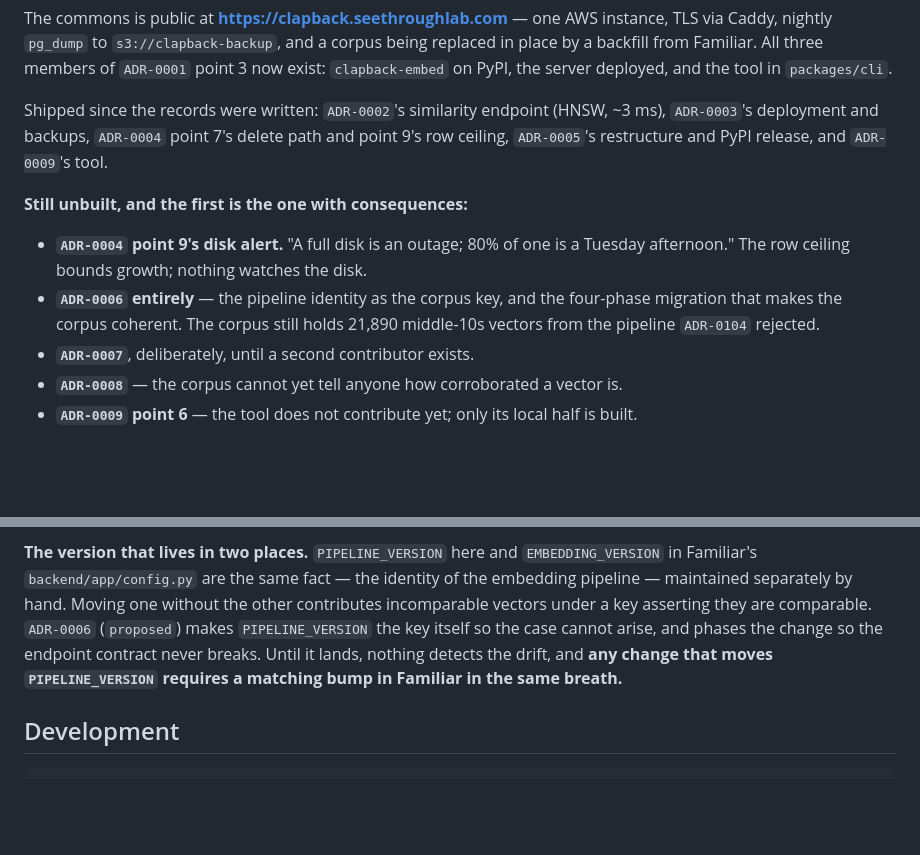
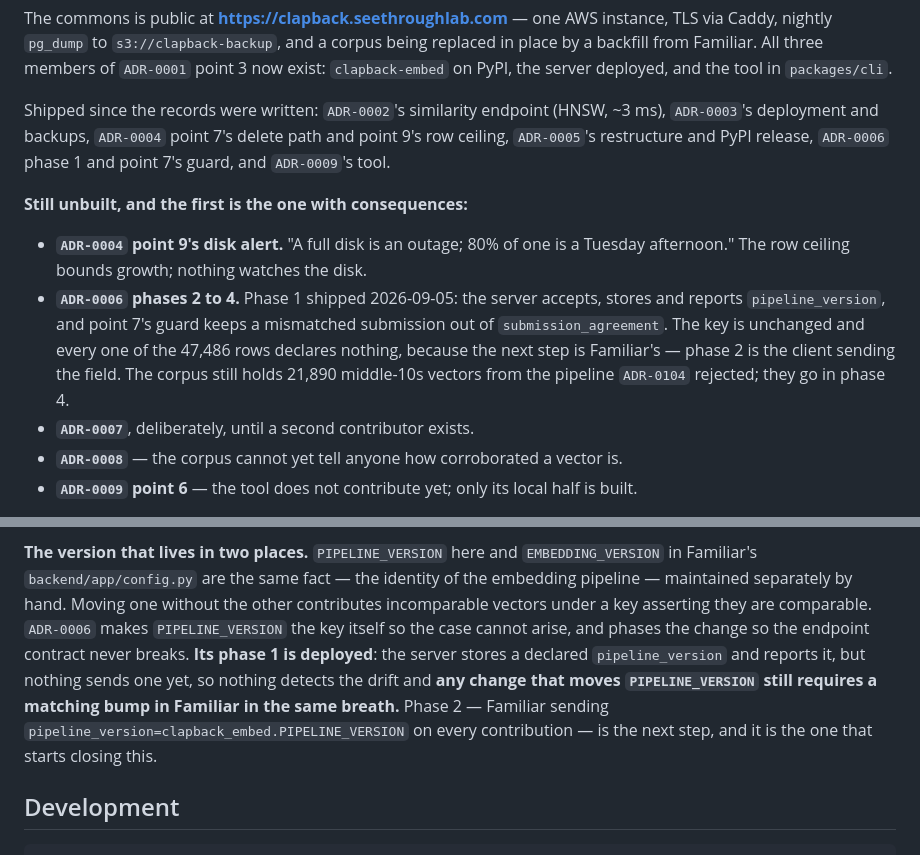
Before and after one commit to seethroughlab/clapback, a Markdown page: CLAUDE.md, 2 parts joined by grey strips. Drawn GitHub-style; blank space fills up the shorter version.

Commit message:
Record that phase 1 is deployed, and correct a row count (#34)
The `Implementation:` block claimed 46,987 rows. The live corpus has 47,486,
measured immediately after migration 010 was applied — 19,395 v5 + 2,495 v6 +
25,596 v7. Rule 4 exists for exactly this.

Also notes what the new filter does today: `/v1/similar` answers a
`pipeline_version` filter with an empty result and `searched: 0`, which is the
correct answer over a corpus where nothing declares a pipeline, and looks
identical to a broken endpoint.


Claude-Session: https://claude.ai/code/session_013y1g4m6RF7PW8gB27uutuU

Co-authored-by: Claude Opus 5 (1M context) <noreply@anthropic.com>

```diff
--- a/CLAUDE.md
+++ b/CLAUDE.md
@@ -119,15 +119,18 @@ deployed, and the tool in `packages/cli`.
 
 Shipped since the records were written: `ADR-0002`'s similarity endpoint (HNSW, ~3 ms),
 `ADR-0003`'s deployment and backups, `ADR-0004` point 7's delete path and point 9's row ceiling,
-`ADR-0005`'s restructure and PyPI release, and `ADR-0009`'s tool.
+`ADR-0005`'s restructure and PyPI release, `ADR-0006` phase 1 and point 7's guard, and
+`ADR-0009`'s tool.
 
 **Still unbuilt, and the first is the one with consequences:**
 
 - **`ADR-0004` point 9's disk alert.** "A full disk is an outage; 80% of one is a Tuesday
   afternoon." The row ceiling bounds growth; nothing watches the disk.
-- **`ADR-0006` entirely** — the pipeline identity as the corpus key, and the four-phase migration
-  that makes the corpus coherent. The corpus still holds 21,890 middle-10s vectors from the pipeline
-  `ADR-0104` rejected.
+- **`ADR-0006` phases 2 to 4.** Phase 1 shipped 2026-09-05: the server accepts, stores and reports
+  `pipeline_version`, and point 7's guard keeps a mismatched submission out of
+  `submission_agreement`. The key is unchanged and every one of the 47,486 rows declares nothing,
+  because the next step is Familiar's — phase 2 is the client sending the field. The corpus still
+  holds 21,890 middle-10s vectors from the pipeline `ADR-0104` rejected; they go in phase 4.
 - **`ADR-0007`**, deliberately, until a second contributor exists.
 - **`ADR-0008`** — the corpus cannot yet tell anyone how corroborated a vector is.
 - **`ADR-0009` point 6** — the tool does not contribute yet; only its local half is built.
@@ -166,10 +169,13 @@ one exposes no port.
 **The version that lives in two places.** `PIPELINE_VERSION` here and `EMBEDDING_VERSION` in
 Familiar's `backend/app/config.py` are the same fact — the identity of the embedding pipeline —
 maintained separately by hand. Moving one without the other contributes incomparable vectors under a
-key asserting they are comparable. `ADR-0006` (`proposed`) makes `PIPELINE_VERSION` the key itself so
-the case cannot arise, and phases the change so the endpoint contract never breaks. Until it lands,
-nothing detects the drift, and **any change that moves `PIPELINE_VERSION` requires a matching bump in
-Familiar in the same breath.**
+key asserting they are comparable. `ADR-0006` makes `PIPELINE_VERSION` the key itself so
+the case cannot arise, and phases the change so the endpoint contract never breaks. **Its phase 1 is
+deployed**: the server stores a declared `pipeline_version` and reports it, but nothing sends one
+yet, so nothing detects the drift and **any change that moves `PIPELINE_VERSION` still requires a
+matching bump in Familiar in the same breath.** Phase 2 — Familiar sending
+`pipeline_version=clapback_embed.PIPELINE_VERSION` on every contribution — is the next step, and it
+is the one that starts closing this.
 
 ## Development
 
```
Also changed, not shown: other parts of CLAUDE.md (+1 -1 lines), docs/decisions/ADR-0006-the-pipeline-identity-is-the-corpus-key.md (+6 -3 lines).
